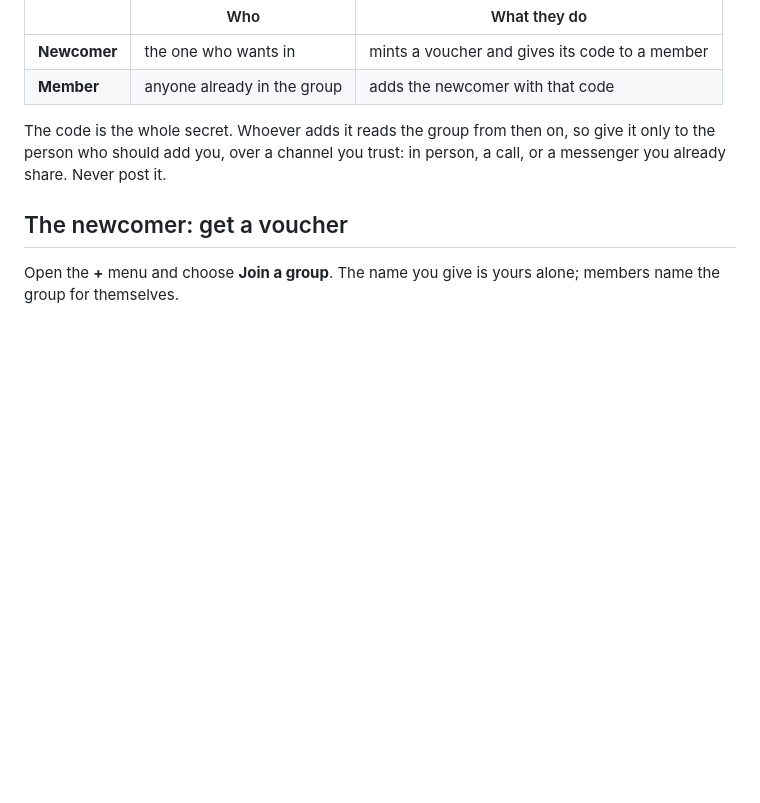
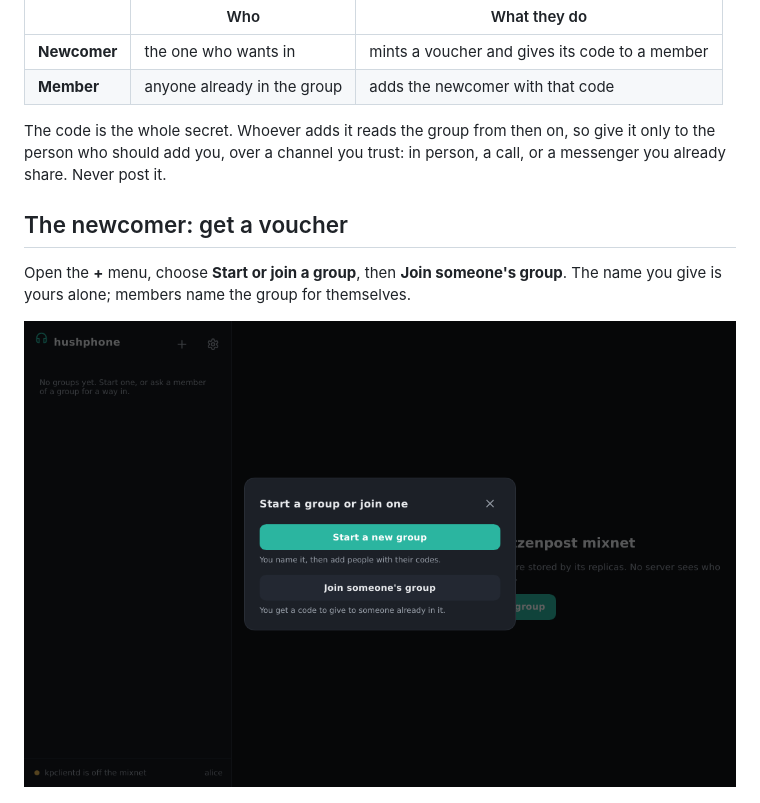
Before and after one commit to katzenpost/hushphone, a Markdown page: docs/vouchers.md, the part around the change. GitHub-like rendering; pictures changed too: docs/vouchers/start-dialog.png (added); blank space fills up the shorter version.

```diff
--- a/docs/vouchers.md
+++ b/docs/vouchers.md
@@ -18,8 +18,10 @@ already share. Never post it.
 
 ## The newcomer: get a voucher
 
-Open the **+** menu and choose **Join a group**. The name you give is yours alone; members name the
+Open the **+** menu, choose **Start or join a group**, then **Join someone's group**. The name you give is yours alone; members name the
 group for themselves.
+
+![Start a group or join one](vouchers/start-dialog.png)
 
 ![Join a group: the name you will call it](vouchers/join-dialog.png)
 
```
Also changed, not shown: docs/using.md (+2 -2 lines), 3 other files.
